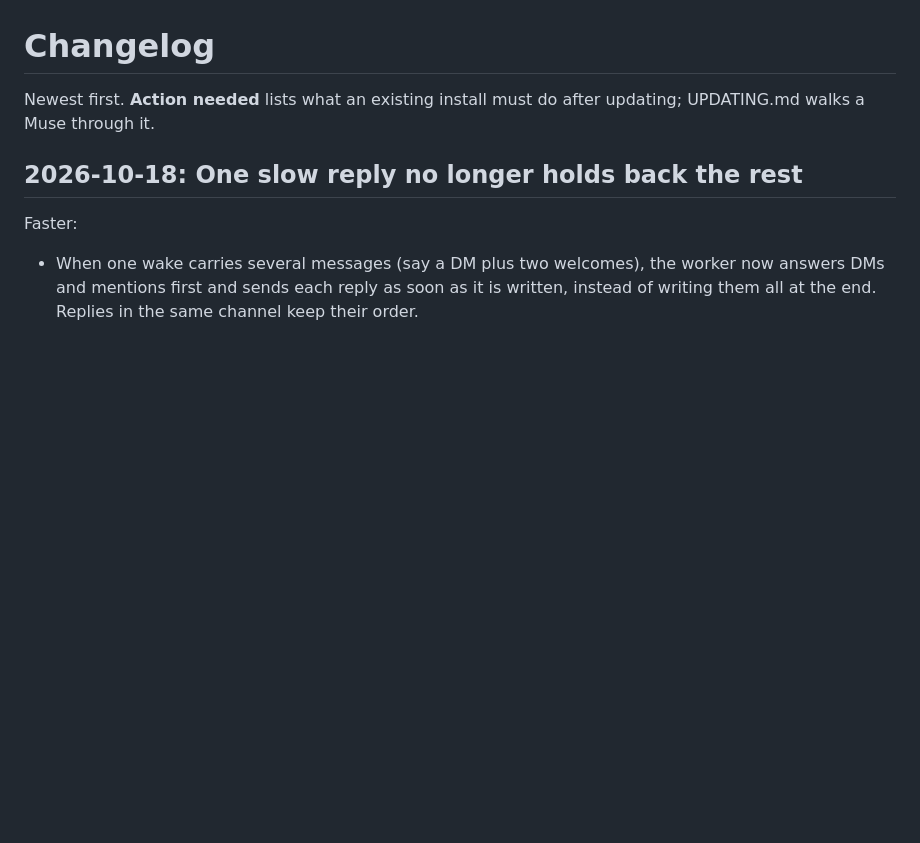
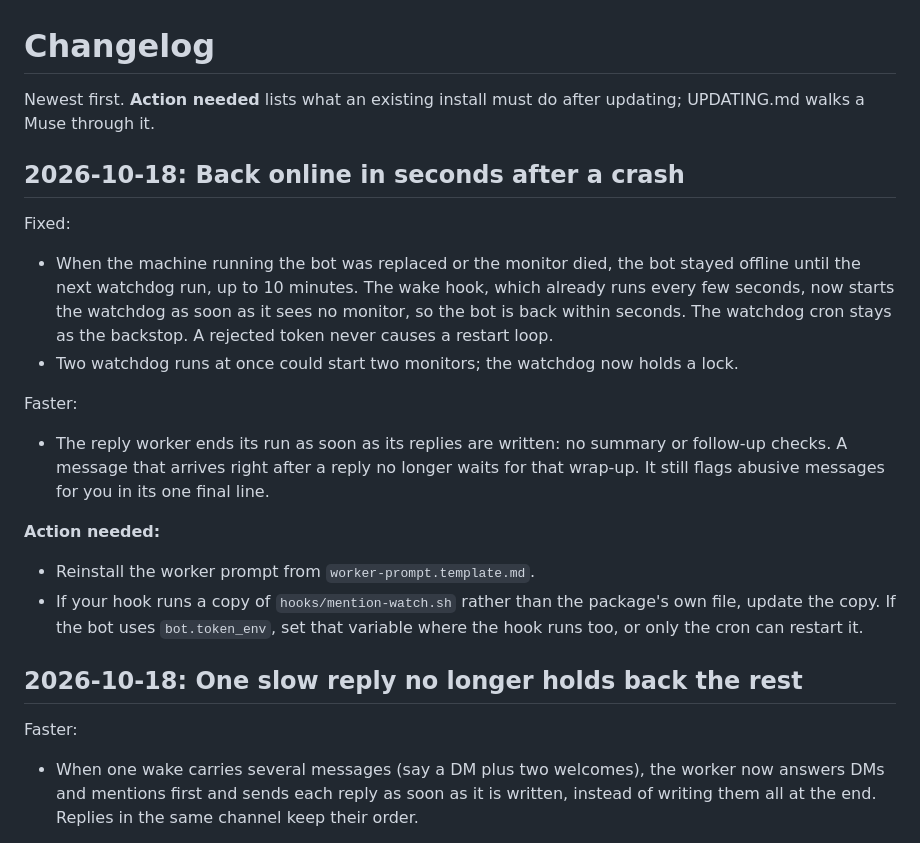
Before and after one commit to Ggongi/muse-discord, a Markdown page: CHANGELOG.md, the part around the change. Drawn GitHub-style; blank space fills up the shorter version.

```diff
--- a/CHANGELOG.md
+++ b/CHANGELOG.md
@@ -2,6 +2,34 @@
 
 Newest first. **Action needed** lists what an existing install must
 do after updating; UPDATING.md walks a Muse through it.
+
+## 2026-10-18: Back online in seconds after a crash
+
+Fixed:
+
+- When the machine running the bot was replaced or the monitor died,
+  the bot stayed offline until the next watchdog run, up to 10
+  minutes. The wake hook, which already runs every few seconds, now
+  starts the watchdog as soon as it sees no monitor, so the bot is
+  back within seconds. The watchdog cron stays as the backstop. A
+  rejected token never causes a restart loop.
+- Two watchdog runs at once could start two monitors; the watchdog
+  now holds a lock.
+
+Faster:
+
+- The reply worker ends its run as soon as its replies are written:
+  no summary or follow-up checks. A message that arrives right after
+  a reply no longer waits for that wrap-up. It still flags abusive
+  messages for you in its one final line.
+
+**Action needed:**
+
+- Reinstall the worker prompt from `worker-prompt.template.md`.
+- If your hook runs a copy of `hooks/mention-watch.sh` rather than the
+  package's own file, update the copy. If the bot uses `bot.token_env`,
+  set that variable where the hook runs too, or only the cron can
+  restart it.
 
 ## 2026-10-18: One slow reply no longer holds back the rest
 
```
